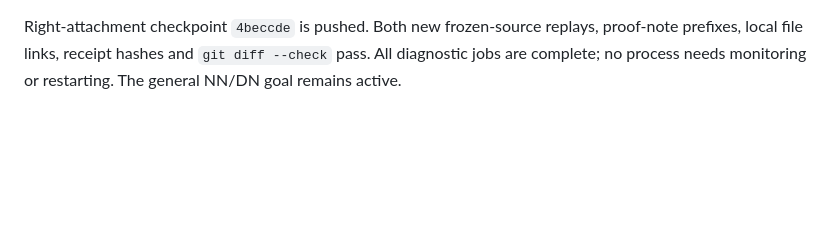
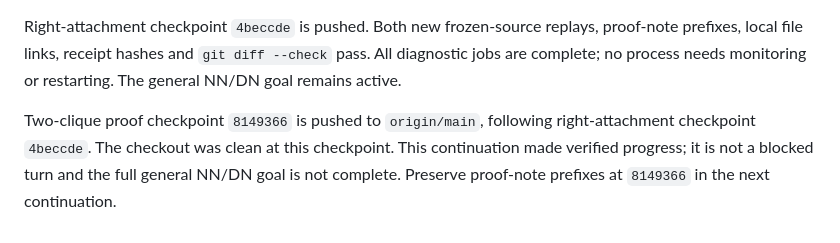
Before and after one commit to PerAlexandersson/VerticalStripLLT, a Markdown page: HANDOFF.md, the part around the change. Rendered like a GitHub page; blank space fills up the shorter version.

Commit message:
Record pushed two-clique proof checkpoint

```diff
--- a/HANDOFF.md
+++ b/HANDOFF.md
@@ -196,3 +196,9 @@ Right-attachment checkpoint `4beccde` is pushed. Both new frozen-source
 replays, proof-note prefixes, local file links, receipt hashes and
 `git diff --check` pass. All diagnostic jobs are complete; no process
 needs monitoring or restarting. The general NN/DN goal remains active.
+
+Two-clique proof checkpoint `8149366` is pushed to `origin/main`, following
+right-attachment checkpoint `4beccde`. The checkout was clean at this
+checkpoint. This continuation made verified progress; it is not a blocked
+turn and the full general NN/DN goal is not complete. Preserve proof-note
+prefixes at `8149366` in the next continuation.
```
